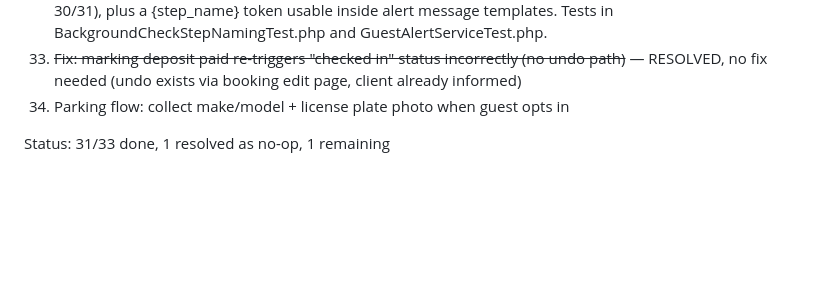
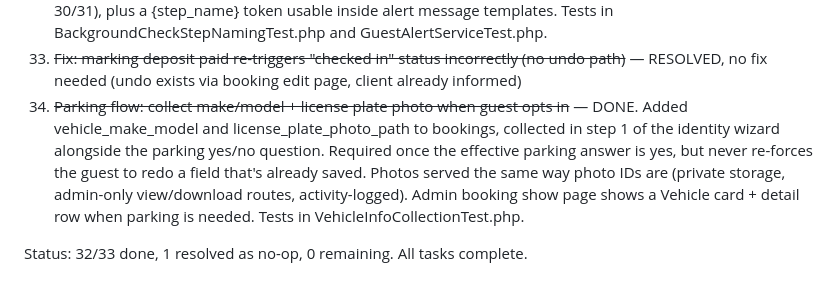
Before and after one commit to patrickodeh1/Guesthub, a Markdown page: TASKS.md, the part around the change. Drawn GitHub-style; blank space fills up the shorter version.

Commit message:
docs: mark task 34 done — all 33 tasks now complete

```diff
--- a/TASKS.md
+++ b/TASKS.md
@@ -205,6 +205,14 @@ or client confirmation — do not guess at prod state.
     BackgroundCheckStepNamingTest.php and GuestAlertServiceTest.php.
 33. ~~Fix: marking deposit paid re-triggers "checked in" status incorrectly (no undo path)~~
     — RESOLVED, no fix needed (undo exists via booking edit page, client already informed)
-34. Parking flow: collect make/model + license plate photo when guest opts in
+34. ~~Parking flow: collect make/model + license plate photo when guest opts in~~ — DONE.
+    Added vehicle_make_model and license_plate_photo_path to bookings,
+    collected in step 1 of the identity wizard alongside the parking
+    yes/no question. Required once the effective parking answer is yes,
+    but never re-forces the guest to redo a field that's already saved.
+    Photos served the same way photo IDs are (private storage, admin-only
+    view/download routes, activity-logged). Admin booking show page shows
+    a Vehicle card + detail row when parking is needed. Tests in
+    VehicleInfoCollectionTest.php.
 
-Status: 31/33 done, 1 resolved as no-op, 1 remaining
+Status: 32/33 done, 1 resolved as no-op, 0 remaining. All tasks complete.
```
